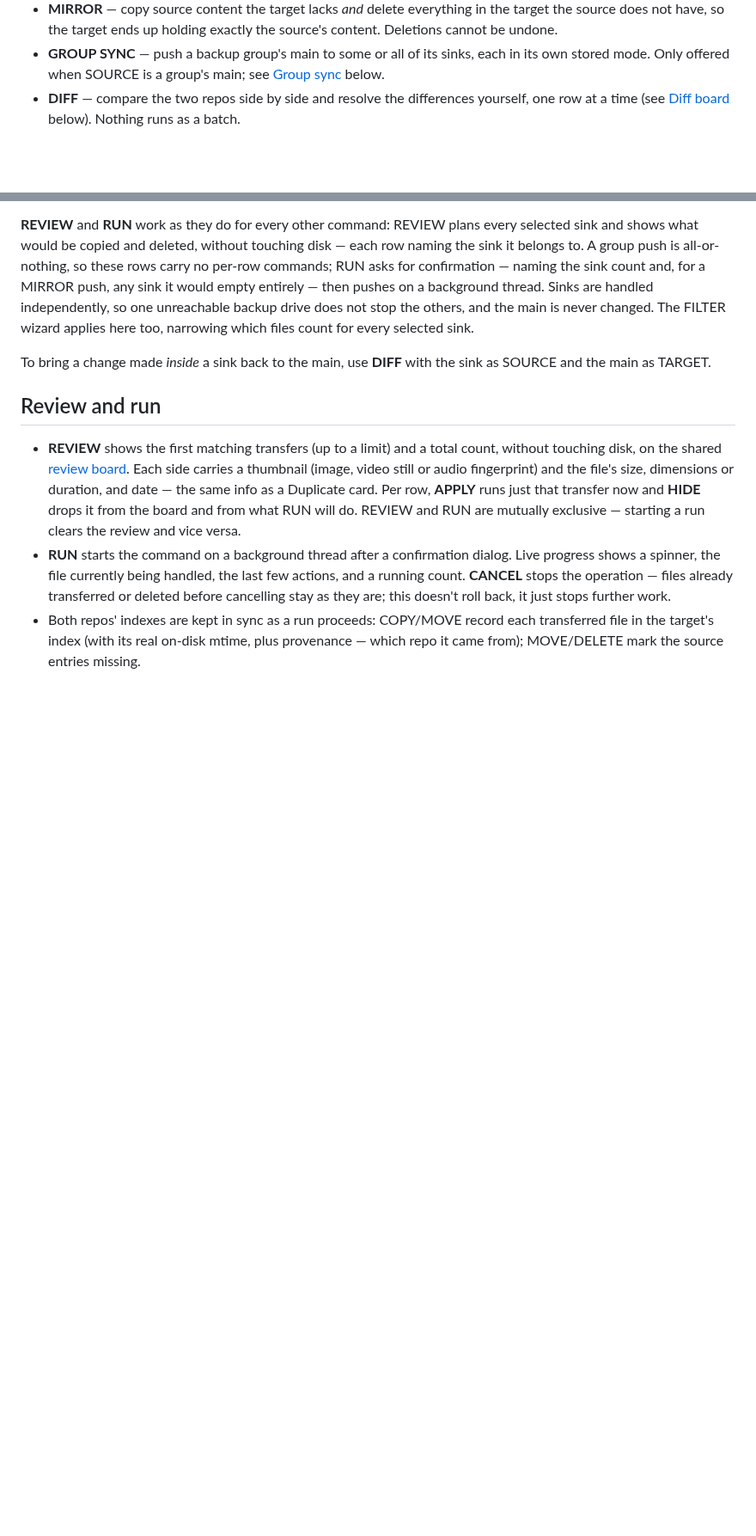
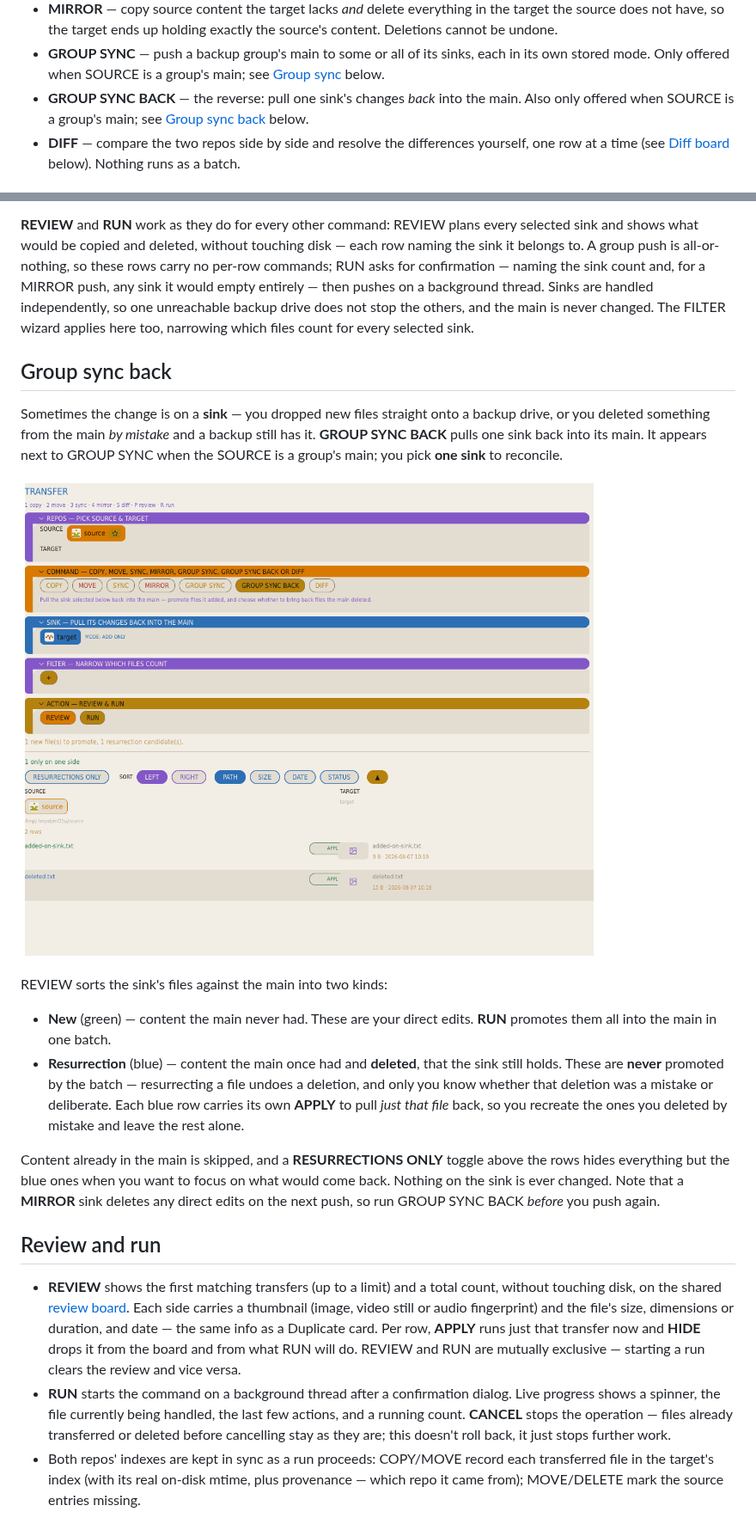
Before and after one commit to paxel/dedup-rs, a Markdown page: docs/gui/files.md, 2 parts joined by grey strips. Shown at 86% size. Drawn GitHub-style; pictures changed too: docs/screenshots/group_sync_back.png; blank space fills up the shorter version.

Commit message:
Add group back sync

```diff
--- a/docs/gui/files.md
+++ b/docs/gui/files.md
@@ -30,6 +30,8 @@ equivalent of [`diff cp`/`mv`/`rm`](../cli.md#diff).
 - **GROUP SYNC** — push a backup group's main to some or all of its sinks, each in its own
   stored mode. Only offered when SOURCE is a group's main; see [Group sync](#group-sync)
   below.
+- **GROUP SYNC BACK** — the reverse: pull one sink's changes *back* into the main. Also only
+  offered when SOURCE is a group's main; see [Group sync back](#group-sync-back) below.
 - **DIFF** — compare the two repos side by side and resolve the differences yourself, one
   row at a time (see [Diff board](#diff-board) below). Nothing runs as a batch.
 
@@ -141,8 +143,29 @@ entirely — then pushes on a background thread. Sinks are handled independently
 unreachable backup drive does not stop the others, and the main is never changed. The FILTER
 wizard applies here too, narrowing which files count for every selected sink.
 
-To bring a change made *inside* a sink back to the main, use **DIFF** with the sink as
-SOURCE and the main as TARGET.
+## Group sync back
+
+Sometimes the change is on a **sink** — you dropped new files straight onto a backup drive, or
+you deleted something from the main *by mistake* and a backup still has it. **GROUP SYNC BACK**
+pulls one sink back into its main. It appears next to GROUP SYNC when the SOURCE is a group's
+main; you pick **one sink** to reconcile.
+
+![GROUP SYNC BACK: a green new-file row and a blue resurrection row](../screenshots/group_sync_back.png)
+
+REVIEW sorts the sink's files against the main into two kinds:
+
+- **New** (green) — content the main never had. These are your direct edits. **RUN** promotes
+  them all into the main in one batch.
+- **Resurrection** (blue) — content the main once had and **deleted**, that the sink still
+  holds. These are **never** promoted by the batch — resurrecting a file undoes a deletion, and
+  only you know whether that deletion was a mistake or deliberate. Each blue row carries its own
+  **APPLY** to pull *just that file* back, so you recreate the ones you deleted by mistake and
+  leave the rest alone.
+
+Content already in the main is skipped, and a **RESURRECTIONS ONLY** toggle above the rows hides
+everything but the blue ones when you want to focus on what would come back. Nothing on the sink
+is ever changed. Note that a **MIRROR** sink deletes any direct edits on the next push, so run
+GROUP SYNC BACK *before* you push again.
 
 ## Review and run
 
```
Also changed, not shown: .scratch/group-sync-back/spec.md (+8 -4 lines), CHANGELOG.md (+5 -0 lines), 2 other files.
